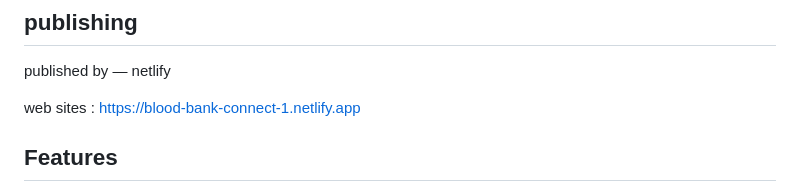
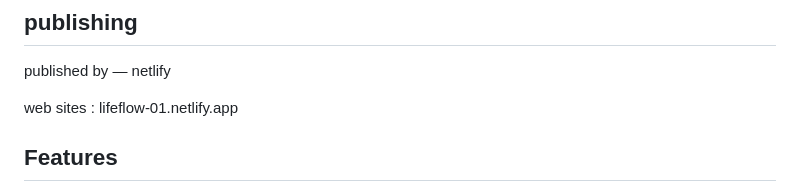
Before and after one commit to Poovarasan701/blood_bank_demo, a Markdown page: README.md, the part around the change. Drawn GitHub-style.

```diff
--- a/README.md
+++ b/README.md
@@ -5,7 +5,7 @@ LifeFlow is a real-time blood bank platform that connects donors, hospitals, and
 ## publishing
 published by — netlify
 
-web sites : https://blood-bank-connect-1.netlify.app
+web sites : lifeflow-01.netlify.app
 
 ## Features
 
```
